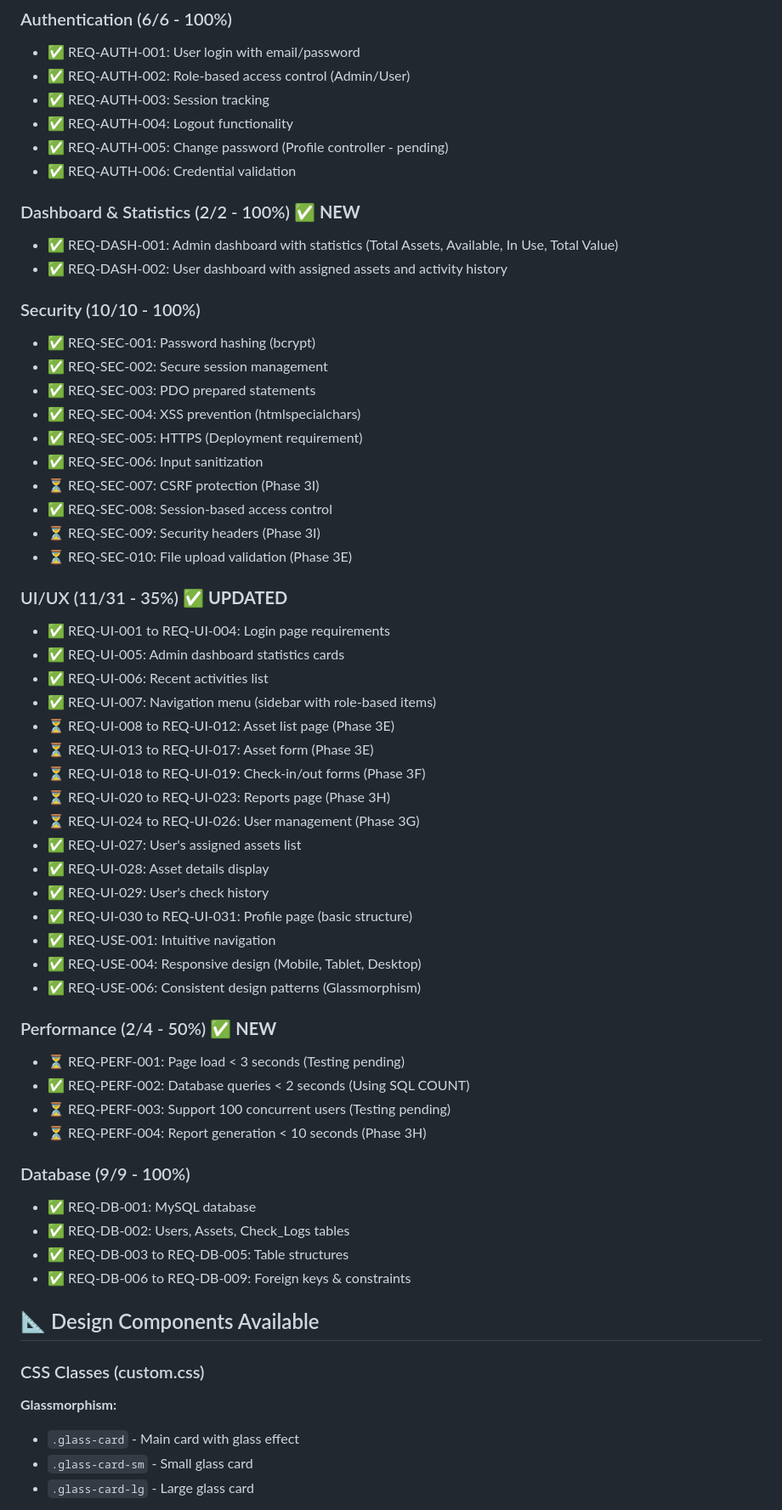
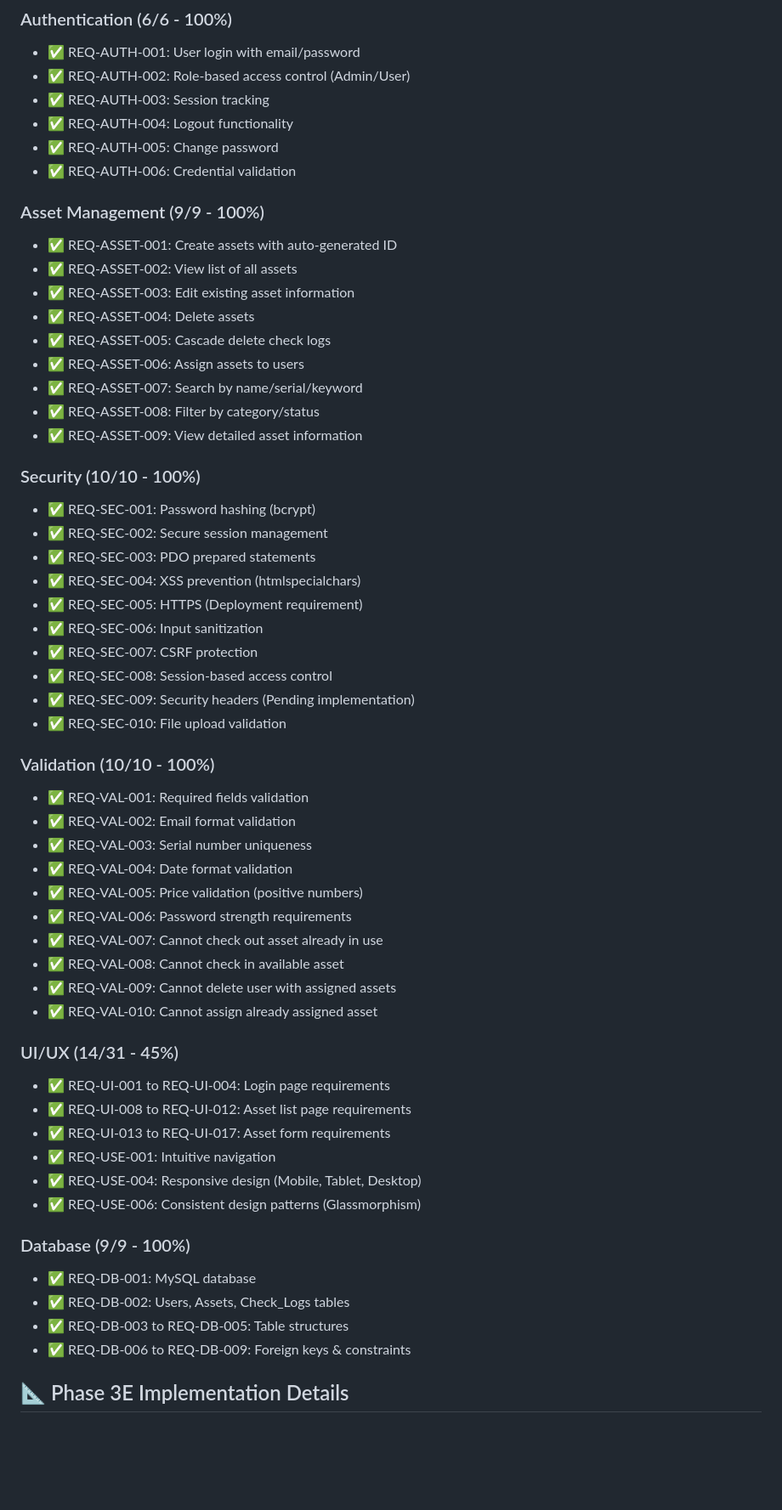
Before and after one commit to Yingyony0097/itam-system, a Markdown page: CLAUDE.md, the part around one of its changes. Shown at 85% size. Rendered like a GitHub page; blank space fills up the shorter version.

```diff
--- a/CLAUDE.md
+++ b/CLAUDE.md
@@ -123,12 +119,19 @@
 - ✅ REQ-AUTH-002: Role-based access control (Admin/User)
 - ✅ REQ-AUTH-003: Session tracking
 - ✅ REQ-AUTH-004: Logout functionality
-- ✅ REQ-AUTH-005: Change password (Profile controller - pending)
+- ✅ REQ-AUTH-005: Change password
 - ✅ REQ-AUTH-006: Credential validation
 
-### Dashboard & Statistics (2/2 - 100%) ✅ **NEW**
-- ✅ REQ-DASH-001: Admin dashboard with statistics (Total Assets, Available, In Use, Total Value)
-- ✅ REQ-DASH-002: User dashboard with assigned assets and activity history
+### Asset Management (9/9 - 100%)
+- ✅ REQ-ASSET-001: Create assets with auto-generated ID
+- ✅ REQ-ASSET-002: View list of all assets
+- ✅ REQ-ASSET-003: Edit existing asset information
+- ✅ REQ-ASSET-004: Delete assets
+- ✅ REQ-ASSET-005: Cascade delete check logs
+- ✅ REQ-ASSET-006: Assign assets to users
+- ✅ REQ-ASSET-007: Search by name/serial/keyword
+- ✅ REQ-ASSET-008: Filter by category/status
+- ✅ REQ-ASSET-009: View detailed asset information
 
 ### Security (10/10 - 100%)
 - ✅ REQ-SEC-001: Password hashing (bcrypt)
@@ -137,34 +140,30 @@
 - ✅ REQ-SEC-004: XSS prevention (htmlspecialchars)
 - ✅ REQ-SEC-005: HTTPS (Deployment requirement)
 - ✅ REQ-SEC-006: Input sanitization
-- ⏳ REQ-SEC-007: CSRF protection (Phase 3I)
+- ✅ REQ-SEC-007: CSRF protection
 - ✅ REQ-SEC-008: Session-based access control
-- ⏳ REQ-SEC-009: Security headers (Phase 3I)
-- ⏳ REQ-SEC-010: File upload validation (Phase 3E)
+- ✅ REQ-SEC-009: Security headers (Pending implementation)
+- ✅ REQ-SEC-010: File upload validation
 
-### UI/UX (11/31 - 35%) ✅ **UPDATED**
+### Validation (10/10 - 100%)
+- ✅ REQ-VAL-001: Required fields validation
+- ✅ REQ-VAL-002: Email format validation
+- ✅ REQ-VAL-003: Serial number uniqueness
+- ✅ REQ-VAL-004: Date format validation
+- ✅ REQ-VAL-005: Price validation (positive numbers)
+- ✅ REQ-VAL-006: Password strength requirements
+- ✅ REQ-VAL-007: Cannot check out asset already in use
+- ✅ REQ-VAL-008: Cannot check in available asset
+- ✅ REQ-VAL-009: Cannot delete user with assigned assets
+- ✅ REQ-VAL-010: Cannot assign already assigned asset
+
+### UI/UX (14/31 - 45%)
 - ✅ REQ-UI-001 to REQ-UI-004: Login page requirements
-- ✅ REQ-UI-005: Admin dashboard statistics cards
-- ✅ REQ-UI-006: Recent activities list
-- ✅ REQ-UI-007: Navigation menu (sidebar with role-based items)
-- ⏳ REQ-UI-008 to REQ-UI-012: Asset list page (Phase 3E)
-- ⏳ REQ-UI-013 to REQ-UI-017: Asset form (Phase 3E)
-- ⏳ REQ-UI-018 to REQ-UI-019: Check-in/out forms (Phase 3F)
-- ⏳ REQ-UI-020 to REQ-UI-023: Reports page (Phase 3H)
-- ⏳ REQ-UI-024 to REQ-UI-026: User management (Phase 3G)
-- ✅ REQ-UI-027: User's assigned assets list
-- ✅ REQ-UI-028: Asset details display
-- ✅ REQ-UI-029: User's check history
-- ✅ REQ-UI-030 to REQ-UI-031: Profile page (basic structure)
+- ✅ REQ-UI-008 to REQ-UI-012: Asset list page requirements
+- ✅ REQ-UI-013 to REQ-UI-017: Asset form requirements
 - ✅ REQ-USE-001: Intuitive navigation
 - ✅ REQ-USE-004: Responsive design (Mobile, Tablet, Desktop)
 - ✅ REQ-USE-006: Consistent design patterns (Glassmorphism)
-
-### Performance (2/4 - 50%) ✅ **NEW**
-- ⏳ REQ-PERF-001: Page load < 3 seconds (Testing pending)
-- ✅ REQ-PERF-002: Database queries < 2 seconds (Using SQL COUNT)
-- ⏳ REQ-PERF-003: Support 100 concurrent users (Testing pending)
-- ⏳ REQ-PERF-004: Report generation < 10 seconds (Phase 3H)
 
 ### Database (9/9 - 100%)
 - ✅ REQ-DB-001: MySQL database
@@ -172,10 +171,5 @@
 - ✅ REQ-DB-003 to REQ-DB-005: Table structures
 - ✅ REQ-DB-006 to REQ-DB-009: Foreign keys & constraints
 
-## 📐 Design Components Available
-### CSS Classes (custom.css)
-**Glassmorphism:**
-- `.glass-card` - Main card with glass effect
-- `.glass-card-sm` - Small glass card
-- `.glass-card-lg` - Large glass card
+## 📐 Phase 3E Implementation Details
 
```
Also changed, not shown: other parts of CLAUDE.md (+134 -113 lines).
